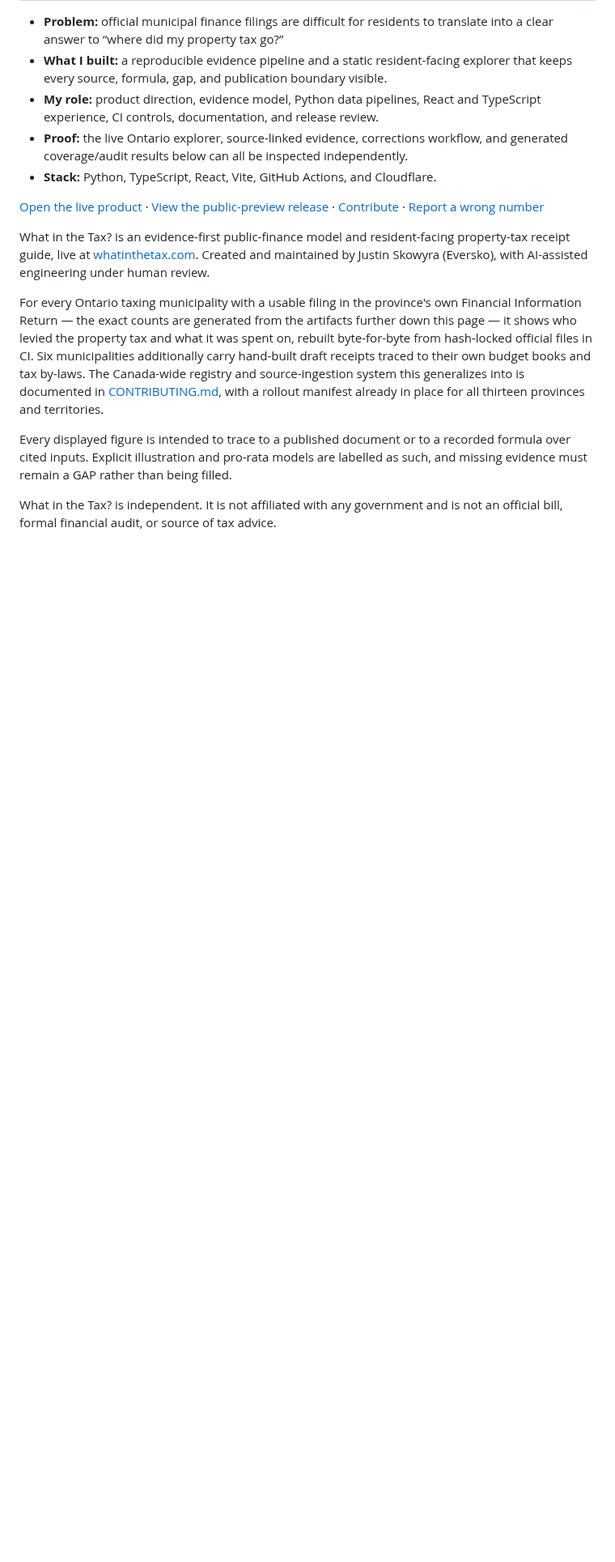
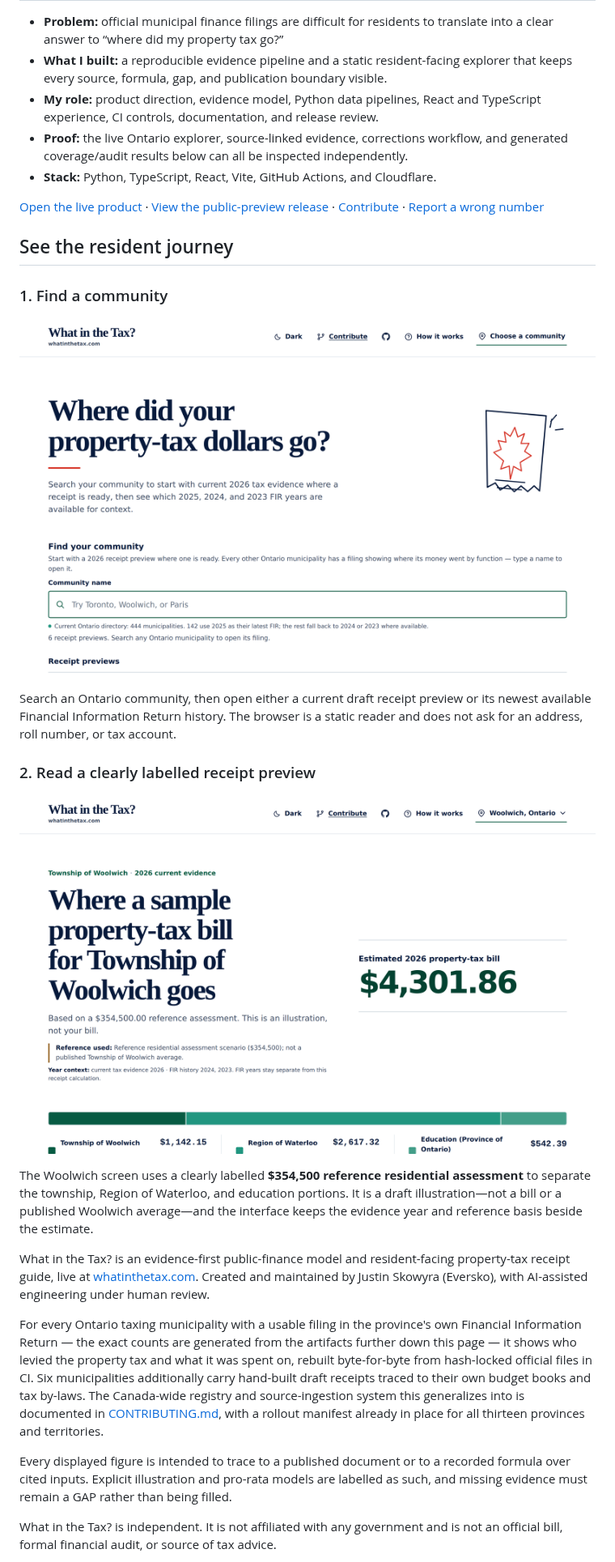
Before and after one commit to Jstn-1g/what-in-the-tax, a Markdown page: README.md, the part around the change. Shown at 81% size. Rendered like a GitHub page; pictures changed too: docs/assets/what-in-the-tax-community-search.png (added), docs/assets/what-in-the-tax-draft-receipt.png (added); blank space fills up the shorter version.

Commit message:
Show the resident product journey (#86)
Adds two reviewed, privacy-safe screenshots and concise captions explaining the real community-search and draft-receipt journey. Evidence data, publication status, application code, and deployment behavior are unchanged.

```diff
--- a/README.md
+++ b/README.md
@@ -23,6 +23,26 @@
 [View the public-preview release](https://github.com/Jstn-1g/what-in-the-tax/releases/tag/v1.0.0) ·
 [Contribute](CONTRIBUTING.md) ·
 [Report a wrong number](https://github.com/Jstn-1g/what-in-the-tax/issues/new?template=wrong-number.yml)
+
+## See the resident journey
+
+### 1. Find a community
+
+[![What in the Tax? community search showing current receipt and filing context without collecting an address or account number.](docs/assets/what-in-the-tax-community-search.png)](https://whatinthetax.com)
+
+Search an Ontario community, then open either a current draft receipt preview
+or its newest available Financial Information Return history. The browser is a
+static reader and does not ask for an address, roll number, or tax account.
+
+### 2. Read a clearly labelled receipt preview
+
+[![Draft Woolwich property-tax receipt illustrating township, regional, and education portions at a reference assessment.](docs/assets/what-in-the-tax-draft-receipt.png)](https://whatinthetax.com/?pack=woolwich-on)
+
+The Woolwich screen uses a clearly labelled **$354,500 reference residential
+assessment** to separate the township, Region of Waterloo, and education
+portions. It is a draft illustration—not a bill or a published Woolwich average—and
+the interface keeps the evidence year and reference basis beside the
+estimate.
 
 What in the Tax? is an evidence-first public-finance model and resident-facing
 property-tax receipt guide, live at [whatinthetax.com](https://whatinthetax.com).
```
